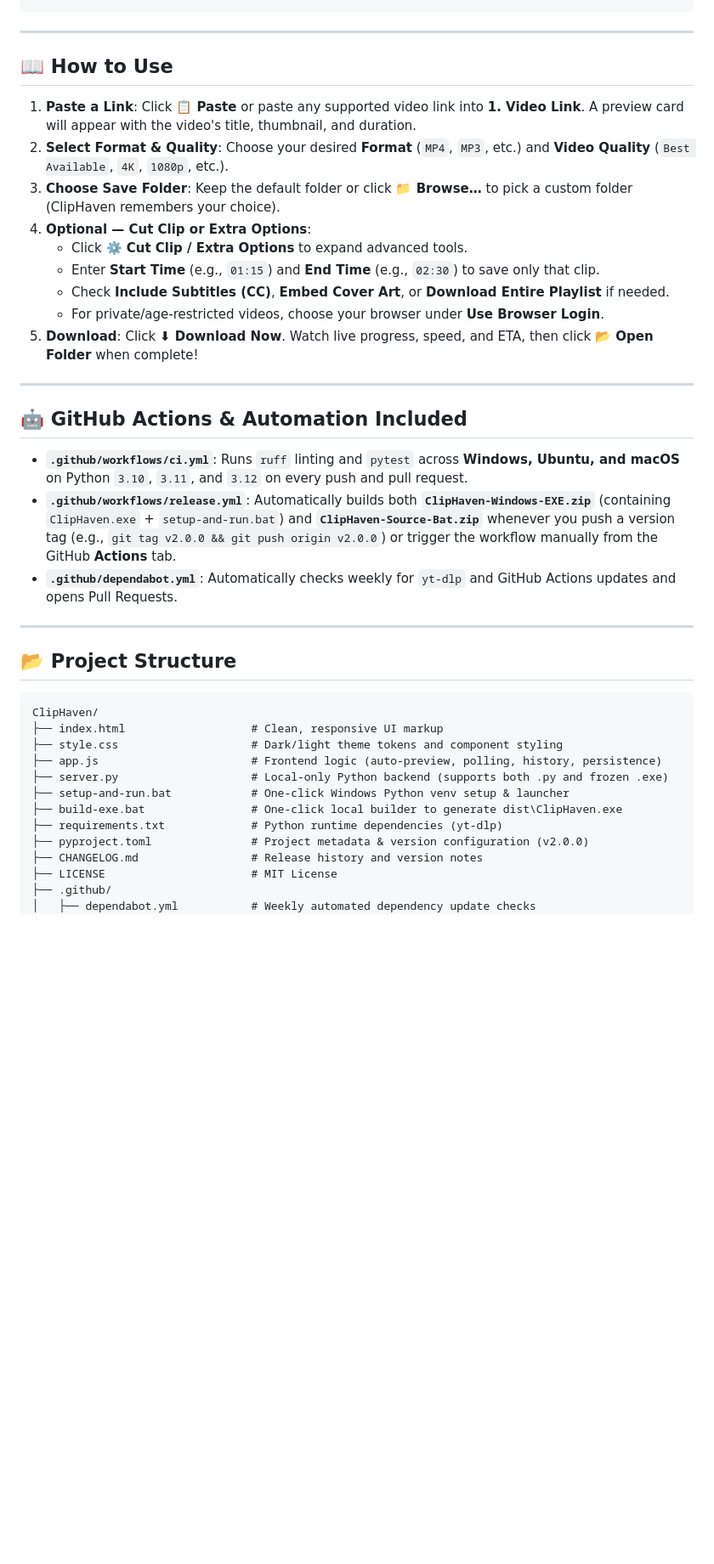
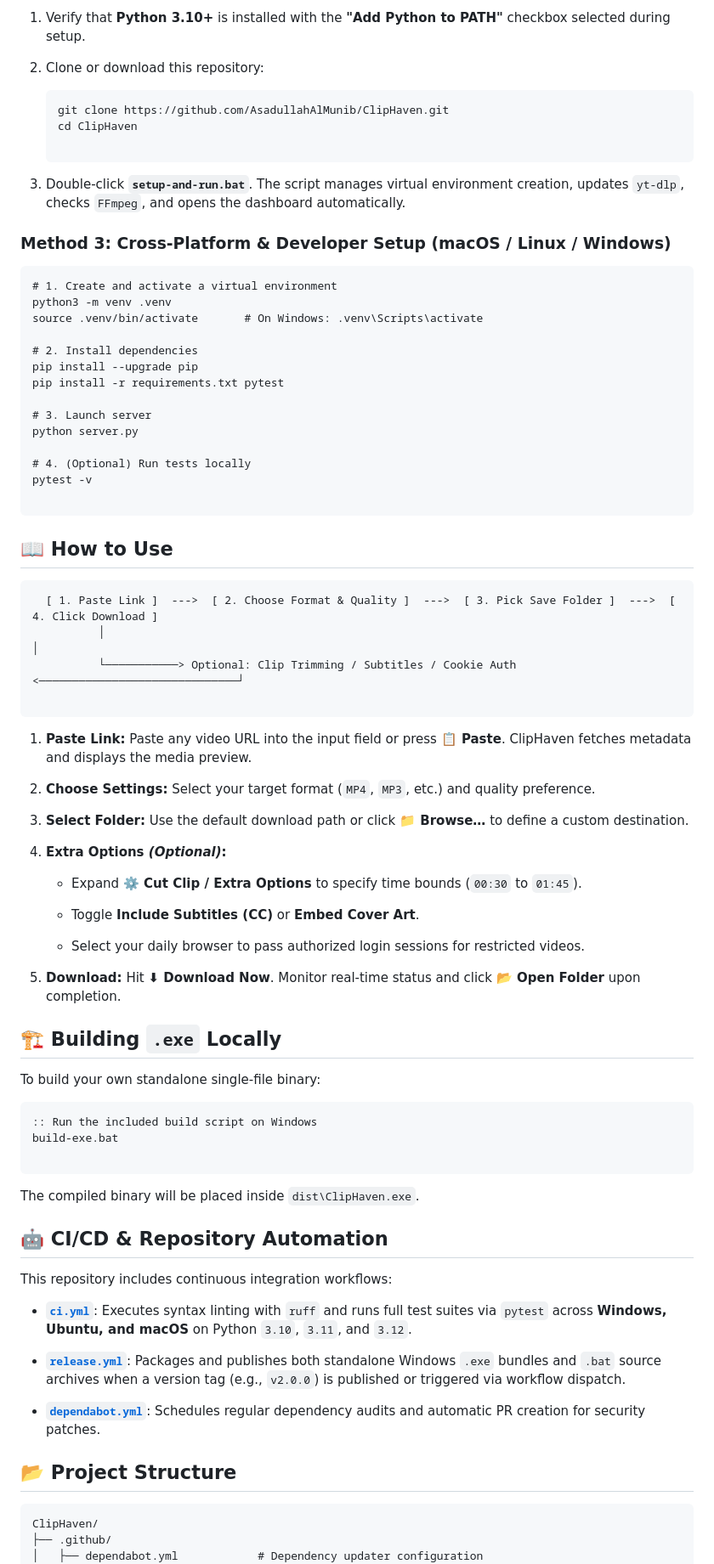
Before and after one commit to AsadullahAlMunib/ClipHaven, a Markdown page: README.md, the part around one of its changes. Shown at 85% size. Rendered like a GitHub page; blank space fills up the shorter version.

Commit message:
Revise README for clarity and feature emphasis
Updated README to enhance clarity and structure, added feature highlights, and improved formatting.

````diff
--- a/README.md
+++ b/README.md
@@ -68,43 +76,85 @@ build-exe.bat
+1. Verify that **Python 3.10+** is installed with the **"Add Python to PATH"** checkbox selected during setup.
+
+2. Clone or download this repository:
+
+   ```
+   git clone https://github.com/AsadullahAlMunib/ClipHaven.git
+   cd ClipHaven
+
+   ```
+
+3. Double-click **`setup-and-run.bat`**. The script manages virtual environment creation, updates `yt-dlp`, checks `FFmpeg`, and opens the dashboard automatically.
+
+### Method 3: Cross-Platform & Developer Setup (macOS / Linux / Windows)
+
 ```
+# 1. Create and activate a virtual environment
+python3 -m venv .venv
+source .venv/bin/activate       # On Windows: .venv\Scripts\activate
 
----
+# 2. Install dependencies
+pip install --upgrade pip
+pip install -r requirements.txt pytest
+
+# 3. Launch server
+python server.py
+
+# 4. (Optional) Run tests locally
+pytest -v
+
+```
 
 ## 📖 How to Use
 
-1. **Paste a Link**: Click **📋 Paste** or paste any supported video link into **1. Video Link**. A preview card will appear with the video's title, thumbnail, and duration.
-2. **Select Format & Quality**: Choose your desired **Format** (`MP4`, `MP3`, etc.) and **Video Quality** (`Best Available`, `4K`, `1080p`, etc.).
-3. **Choose Save Folder**: Keep the default folder or click **📁 Browse…** to pick a custom folder (ClipHaven remembers your choice).
-4. **Optional — Cut Clip or Extra Options**:
-   - Click **⚙️ Cut Clip / Extra Options** to expand advanced tools.
-   - Enter **Start Time** (e.g., `01:15`) and **End Time** (e.g., `02:30`) to save only that clip.
-   - Check **Include Subtitles (CC)**, **Embed Cover Art**, or **Download Entire Playlist** if needed.
-   - For private/age-restricted videos, choose your browser under **Use Browser Login**.
-5. **Download**: Click **⬇ Download Now**. Watch live progress, speed, and ETA, then click **📂 Open Folder** when complete!
+```
+  [ 1. Paste Link ]  --->  [ 2. Choose Format & Quality ]  --->  [ 3. Pick Save Folder ]  --->  [ 4. Click Download ]
+          │                                                                                              │
+          └───────────> Optional: Clip Trimming / Subtitles / Cookie Auth <──────────────────────────────┘
 
----
+```
 
-## 🤖 GitHub Actions & Automation Included
+1. **Paste Link:** Paste any video URL into the input field or press **📋 Paste**. ClipHaven fetches metadata and displays the media preview.
 
-- **`.github/workflows/ci.yml`**: Runs `ruff` linting and `pytest` across **Windows, Ubuntu, and macOS** on Python `3.10`, `3.11`, and `3.12` on every push and pull request.
-- **`.github/workflows/release.yml`**: Automatically builds both **`ClipHaven-Windows-EXE.zip`** (containing `ClipHaven.exe` + `setup-and-run.bat`) and **`ClipHaven-Source-Bat.zip`** whenever you push a version tag (e.g., `git tag v2.0.0 && git push origin v2.0.0`) or trigger the workflow manually from the GitHub **Actions** tab.
-- **`.github/dependabot.yml`**: Automatically checks weekly for `yt-dlp` and GitHub Actions updates and opens Pull Requests.
+2. **Choose Settings:** Select your target format (`MP4`, `MP3`, etc.) and quality preference.
 
----
+3. **Select Folder:** Use the default download path or click **📁 Browse…** to define a custom destination.
+
+4. **Extra Options *(Optional)*:**
+
+   * Expand **⚙️ Cut Clip / Extra Options** to specify time bounds (`00:30` to `01:45`).
+
+   * Toggle **Include Subtitles (CC)** or **Embed Cover Art**.
+
+   * Select your daily browser to pass authorized login sessions for restricted videos.
+
+5. **Download:** Hit **⬇ Download Now**. Monitor real-time status and click **📂 Open Folder** upon completion.
+
+## 🏗️ Building `.exe` Locally
+
+To build your own standalone single-file binary:
+
+```
+:: Run the included build script on Windows
+build-exe.bat
+
+```
+
+The compiled binary will be placed inside `dist\ClipHaven.exe`.
+
+## 🤖 CI/CD & Repository Automation
+
+This repository includes continuous integration workflows:
+
+* [**`ci.yml`**](.github/workflows/ci.yml): Executes syntax linting with `ruff` and runs full test suites via `pytest` across **Windows, Ubuntu, and macOS** on Python `3.10`, `3.11`, and `3.12`.
+
+* [**`release.yml`**](.github/workflows/release.yml): Packages and publishes both standalone Windows `.exe` bundles and `.bat` source archives when a version tag (e.g., `v2.0.0`) is published or triggered via workflow dispatch.
+
+* [**`dependabot.yml`**](.github/dependabot.yml): Schedules regular dependency audits and automatic PR creation for security patches.
 
 ## 📂 Project Structure
 
-```text
+```
 ClipHaven/
-├── index.html                   # Clean, responsive UI markup
-├── style.css                    # Dark/light theme tokens and component styling
-├── app.js                       # Frontend logic (auto-preview, polling, history, persistence)
-├── server.py                    # Local-only Python backend (supports both .py and frozen .exe)
-├── setup-and-run.bat            # One-click Windows Python venv setup & launcher
-├── build-exe.bat                # One-click local builder to generate dist\ClipHaven.exe
-├── requirements.txt             # Python runtime dependencies (yt-dlp)
-├── pyproject.toml               # Project metadata & version configuration (v2.0.0)
-├── CHANGELOG.md                 # Release history and version notes
-├── LICENSE                      # MIT License
 ├── .github/
-│   ├── dependabot.yml           # Weekly automated dependency update checks
+│   ├── dependabot.yml            # Dependency updater configuration
 │   └── workflows/
````
Also changed, not shown: other parts of README.md (+80 -53 lines).
